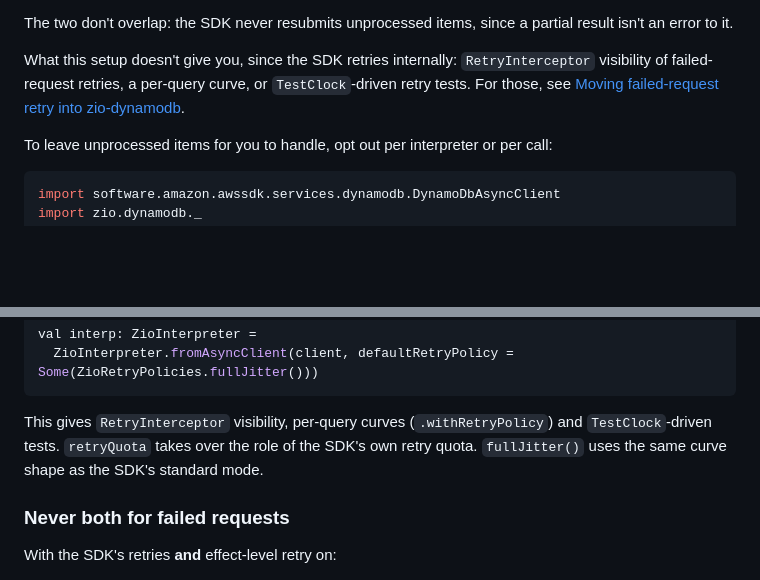
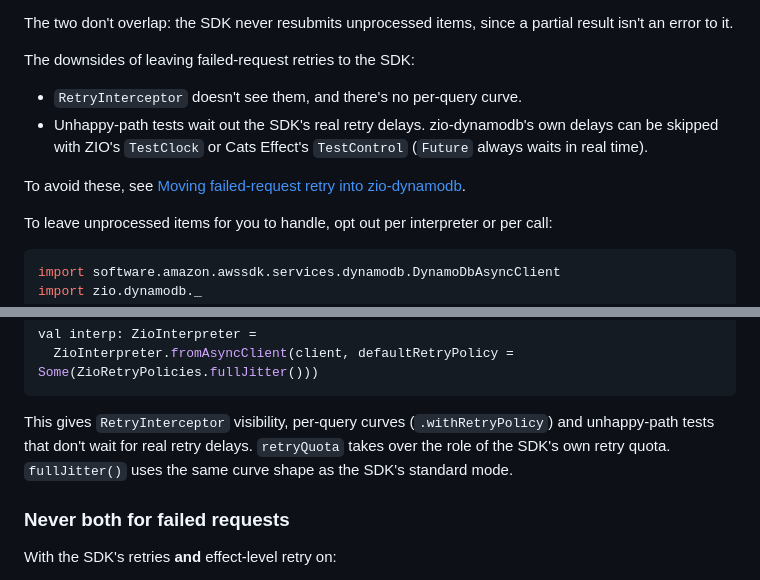
Before and after one commit to zio/zio-dynamodb, a Markdown page: docs/reference/retries.md, 2 parts joined by grey strips. Drawn GitHub-style; blank space fills up the shorter version.

Commit message:
Scope the default setup's downsides to failed requests

````diff
--- a/docs/reference/retries.md
+++ b/docs/reference/retries.md
@@ -31,9 +31,14 @@ val interp: ZioInterpreter = ZioInterpreter.fromAsyncClient(DynamoDbAsyncClient.
 The two don't overlap: the SDK never resubmits unprocessed items, since a partial result isn't
 an error to it.
 
-What this setup doesn't give you, since the SDK retries internally: `RetryInterceptor`
-visibility of failed-request retries, a per-query curve, or `TestClock`-driven retry tests. For
-those, see [Moving failed-request retry into zio-dynamodb](#moving-failed-request-retry-into-zio-dynamodb).
+The downsides of leaving failed-request retries to the SDK:
+
+- `RetryInterceptor` doesn't see them, and there's no per-query curve.
+- Unhappy-path tests wait out the SDK's real retry delays. zio-dynamodb's own delays can be
+  skipped with ZIO's `TestClock` or Cats Effect's `TestControl` (`Future` always waits in real
+  time).
+
+To avoid these, see [Moving failed-request retry into zio-dynamodb](#moving-failed-request-retry-into-zio-dynamodb).
 
 To leave unprocessed items for you to handle, opt out per interpreter or per call:
 
@@ -70,9 +75,9 @@ val interp: ZioInterpreter =
   ZioInterpreter.fromAsyncClient(client, defaultRetryPolicy = Some(ZioRetryPolicies.fullJitter()))
 ```
 
-This gives `RetryInterceptor` visibility, per-query curves (`.withRetryPolicy`) and
-`TestClock`-driven tests. `retryQuota` takes over the role of the SDK's own retry quota.
-`fullJitter()` uses the same curve shape as the SDK's standard mode.
+This gives `RetryInterceptor` visibility, per-query curves (`.withRetryPolicy`) and unhappy-path
+tests that don't wait for real retry delays. `retryQuota` takes over the role of the SDK's own
+retry quota. `fullJitter()` uses the same curve shape as the SDK's standard mode.
 
 ### Never both for failed requests
 
````
